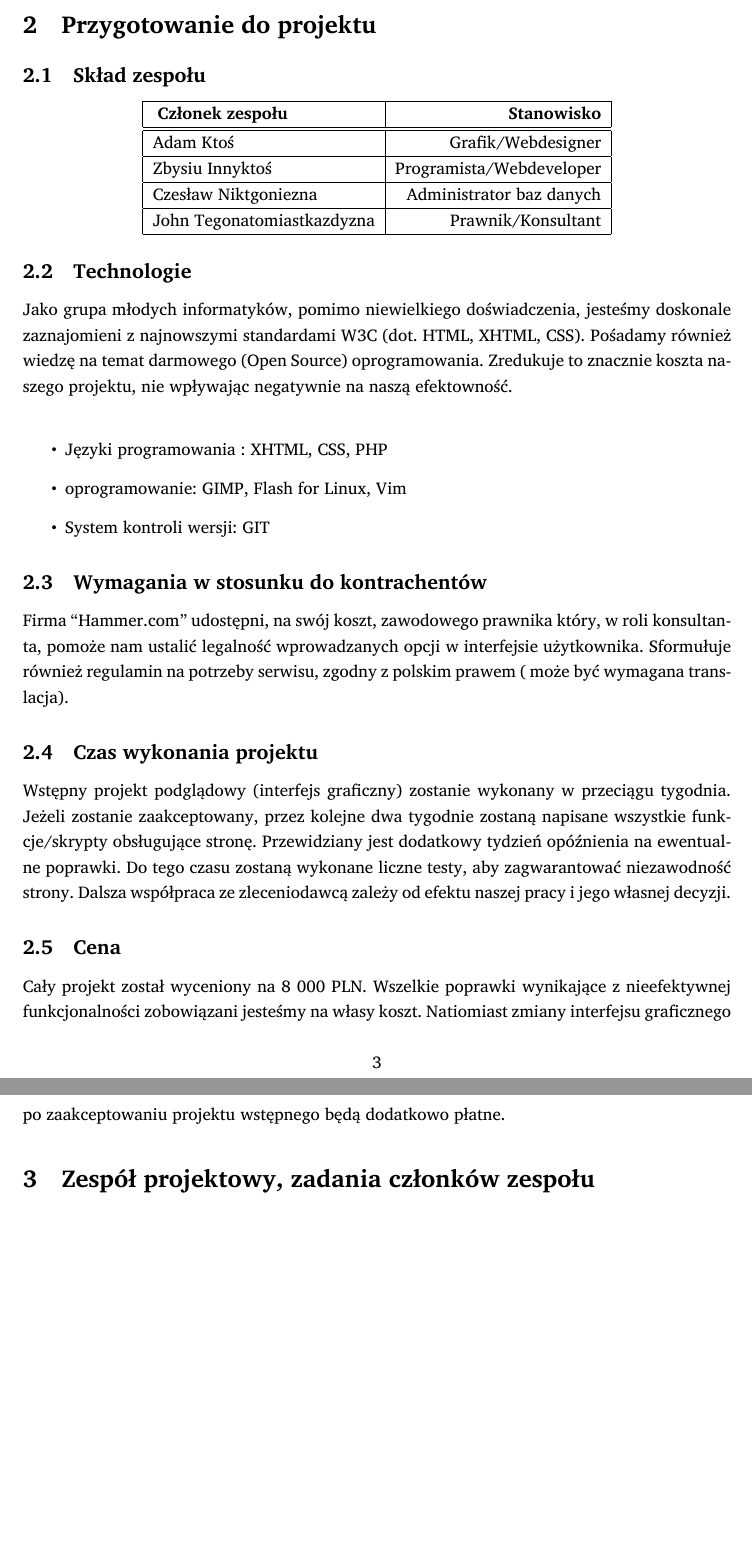
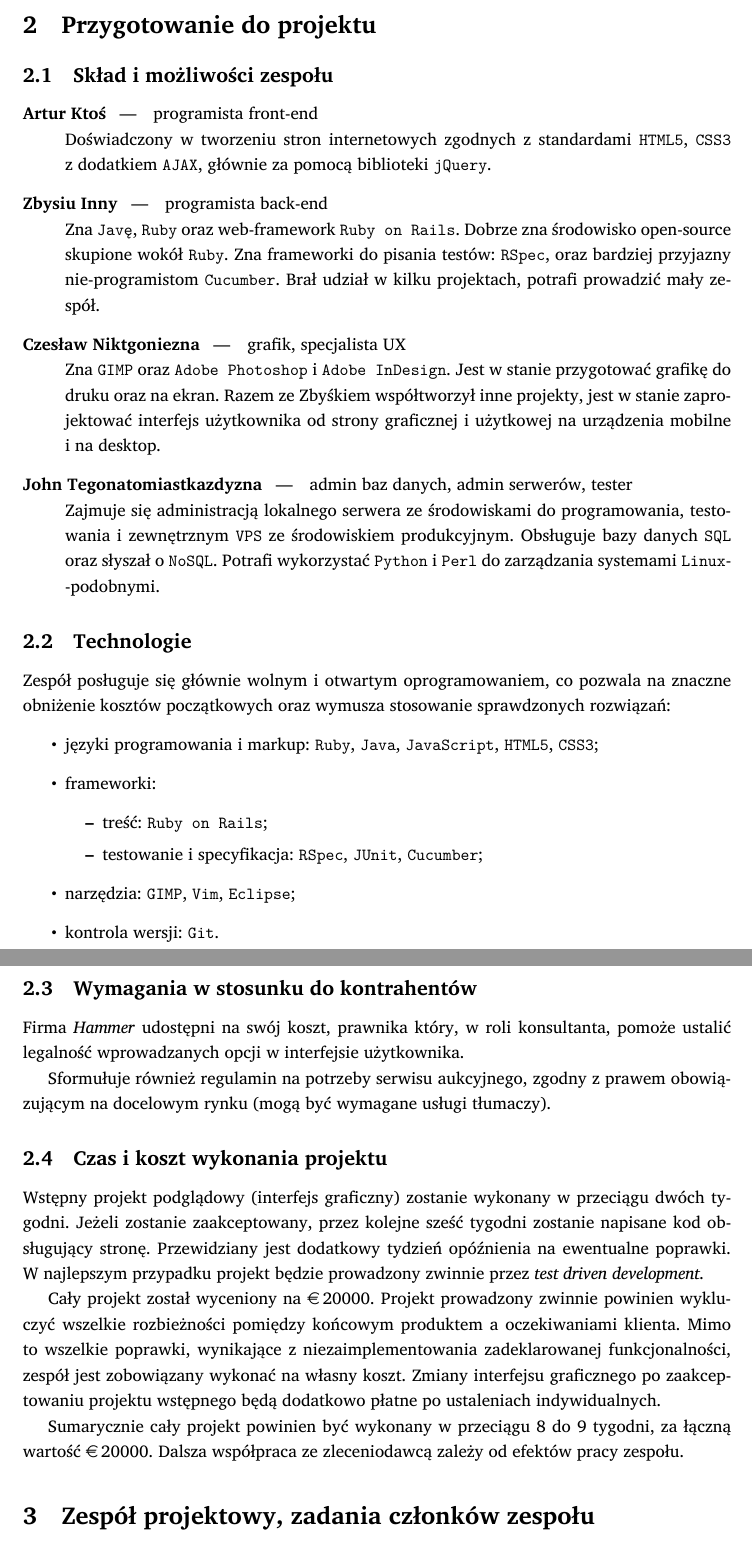
Before and after one commit to student-tomasz/pio-sprawozdanie-1, a LaTeX document (sprawozdanie-01.tex): two parts of pages 3 and 4 of 4, joined at a grey line, cut so that both start at the same text, the shorter picture padded with empty space. Compiled offline with XeLaTeX; a missing font is replaced by an installed copy or a similar font.

Commit message:
poprawiony opis przygotowania zespołu do projektu

```diff
--- a/sprawozdanie-01.tex
+++ b/sprawozdanie-01.tex
@@ -7,6 +7,8 @@
 \usepackage{fancyvrb}
 \usepackage{relsize}
 \usepackage[pdfborder={0 0 0}]{hyperref}
+\usepackage{booktabs}
+\usepackage{eurosym}
 
 %% tweak fonts
 \defaultfontfeatures{Mapping=tex-text}
@@ -118,30 +120,87 @@ i~stopniowym wdrażaniu wizji w~życie:
 \end{enumerate}
 
 \section{Przygotowanie do projektu}
-\subsection{Skład zespołu}
-\begin{center}
-  \begin{tabular}{ | l | r | }
-    \hline
-    \textbf{ Członek zespołu} &\textbf{ Stanowisko} \\ \hline \hline
-    Adam Ktoś & Grafik/Webdesigner \\  \hline
-    Zbysiu Innyktoś & Programista/Webdeveloper \\ \hline
-    Czesław Niktgoniezna & Administrator baz danych \\ \hline
-    John Tegonatomiastkazdyzna & Prawnik/Konsultant \\ \hline
-  \end{tabular}
-\end{center}
+
+\subsection{Skład i~możliwości zespołu}
+
+% \begin{center}
+% \begin{tabular}{llr}
+%   \toprule
+%   Członek zespołu & Stanowisko & Zdolności \\
+%   \midrule
+%   Adam Ktoś & Grafik/Webdesigner & \\
+%   Zbysiu Innyktoś & Programista/Webdeveloper & \\
+%   Czesław Niktgoniezna & Administrator baz danych & \\
+%   John Tegonatomiastkazdyzna & Prawnik/Konsultant & \\
+%   \bottomrule
+% \end{tabular}
+% \end{center}
+\begin{description}
+  \item[Artur Ktoś]~---\quad programista front\dywiz end \hfill \\
+    Doświadczony w~tworzeniu stron internetowych zgodnych z~standardami
+    \texttt{HTML5}, \texttt{CSS3} z~dodatkiem \texttt{AJAX}, głównie za pomocą
+    biblioteki \texttt{jQuery}.
+  \item[Zbysiu Inny]~---\quad programista back\dywiz end \hfill \\
+    Zna \texttt{Javę}, \texttt{Ruby} oraz web\dywiz framework \texttt{Ruby on
+    Rails}.  Dobrze zna środowisko open\dywiz source skupione wokół
+    \texttt{Ruby}. Zna frameworki do pisania testów: \texttt{RSpec}, oraz
+    bardziej przyjazny nie\dywiz programistom \texttt{Cucumber}. Brał udział
+    w~kilku projektach, potrafi prowadzić mały zespół.
+  \item[Czesław Niktgoniezna]~---\quad grafik, specjalista UX \hfill \\
+    Zna \texttt{GIMP} oraz {\tt Adobe Photoshop} i~\texttt{Adobe InDesign}.
+    Jest w~stanie przygotować grafikę do druku oraz na ekran. Razem ze Zbyśkiem
+    współtworzył inne projekty, jest w~stanie zaprojektować interfejs
+    użytkownika od strony graficznej i~użytkowej na urządzenia mobilne i~na
+    desktop.
+  \item[John Tegonatomiastkazdyzna]~---\quad admin baz danych, admin serwerów, tester \hfill \\
+    Zajmuje się administracją lokalnego serwera ze środowiskami do
+    programowania, testowania i~zewnętrznym \texttt{VPS} ze środowiskiem
+    produkcyjnym. Obsługuje bazy danych \texttt{SQL} oraz słyszał
+    o~\texttt{NoSQL}. Potrafi wykorzystać \texttt{Python} i~\texttt{Perl} do
+    zarządzania systemami \texttt{Linux}\dywiz podobnymi.
+\end{description}
+
 \subsection{Technologie}
-Jako grupa młodych informatyków, pomimo niewielkiego doświadczenia, jesteśmy doskonale zaznajomieni z najnowszymi  standardami W3C (dot. HTML, XHTML, CSS). Pośadamy również wiedzę na temat darmowego (Open Source) oprogramowania. Zredukuje to znacznie koszta naszego projektu, nie wpływając negatywnie na naszą efektowność.\\
+Zespół posługuje się głównie wolnym i~otwartym oprogramowaniem, co pozwala na
+znaczne obniżenie kosztów początkowych oraz wymusza stosowanie sprawdzonych rozwiązań:
 \begin{itemize}
-  \item Języki programowania : XHTML, CSS, PHP
-  \item oprogramowanie: GIMP, Flash for Linux, Vim
-  \item System kontroli wersji: GIT
+  \item języki programowania i~markup: \texttt{Ruby}, \texttt{Java}, \texttt{JavaScript},
+    \texttt{HTML5}, \texttt{CSS3};
+  \item frameworki:
+    \begin{itemize}
+      \item treść: \texttt{Ruby on Rails};
+      \item testowanie i~specyfikacja: \texttt{RSpec}, \texttt{JUnit}, \texttt{Cucumber};
+    \end{itemize}
+  \item narzędzia: \texttt{GIMP}, \texttt{Vim}, \texttt{Eclipse};
+  \item kontrola wersji: \texttt{Git}.
 \end{itemize}
-\subsection{Wymagania w stosunku do kontrachentów}
-Firma ``Hammer.com'' udostępni, na swój koszt, zawodowego prawnika który, w roli konsultanta, pomoże nam ustalić legalność wprowadzanych opcji w interfejsie użytkownika. Sformułuje również regulamin na potrzeby serwisu, zgodny z polskim prawem ( może być wymagana translacja).
-\subsection{Czas wykonania projektu}
-Wstępny projekt podglądowy (interfejs graficzny) zostanie wykonany w przeciągu tygodnia. Jeżeli zostanie zaakceptowany, przez kolejne dwa tygodnie zostaną napisane wszystkie funkcje/skrypty obsługujące stronę. Przewidziany jest dodatkowy tydzień opóźnienia na ewentualne poprawki. Do tego czasu zostaną wykonane liczne testy, aby zagwarantować niezawodność strony. Dalsza współpraca ze zleceniodawcą zależy od efektu naszej pracy i jego własnej decyzji.
-\subsection{Cena}
-Cały projekt został wyceniony na 8 000 PLN. Wszelkie poprawki wynikające z nieefektywnej funkcjonalności zobowiązani jesteśmy na własy koszt. Natiomiast zmiany interfejsu graficznego po zaakceptowaniu projektu wstępnego będą dodatkowo płatne.
+
+\subsection{Wymagania w stosunku do kontrahentów}
+Firma \emph{Hammer} udostępni na swój koszt, prawnika który, w roli
+konsultanta, pomoże ustalić legalność wprowadzanych opcji w interfejsie
+użytkownika.
+
+Sformułuje również regulamin na potrzeby serwisu aukcyjnego, zgodny z prawem
+obowiązującym na docelowym rynku (mogą być wymagane usługi tłumaczy).
+
+\subsection{Czas i~koszt wykonania projektu}
+Wstępny projekt podglądowy (interfejs graficzny) zostanie wykonany w przeciągu
+dwóch tygodni. Jeżeli zostanie zaakceptowany, przez kolejne sześć tygodni
+zostanie napisane kod obsługujący stronę. Przewidziany jest dodatkowy tydzień
+opóźnienia na ewentualne poprawki. W~najlepszym przypadku projekt będzie
+prowadzony zwinnie przez \emph{test driven development}.
+
+Cały projekt został wyceniony na \EUR{20000}. Projekt prowadzony zwinnie
+powinien wykluczyć wszelkie rozbieżności pomiędzy końcowym produktem
+a~oczekiwaniami klienta. Mimo to wszelkie poprawki, wynikające z
+niezaimplementowania zadeklarowanej funkcjonalności, zespół jest zobowiązany
+wykonać na własny koszt. Zmiany interfejsu graficznego po zaakceptowaniu
+projektu wstępnego będą dodatkowo płatne po ustaleniach indywidualnych.
+
+Sumarycznie cały projekt powinien być wykonany w~przeciągu 8 do 9 tygodni, za
+łączną wartość \EUR{20000}. Dalsza współpraca ze zleceniodawcą zależy od efektów
+pracy zespołu.
+
 \section{Zespół projektowy, zadania członków zespołu}
 
 \section{Struktura podziału pracy}
```
